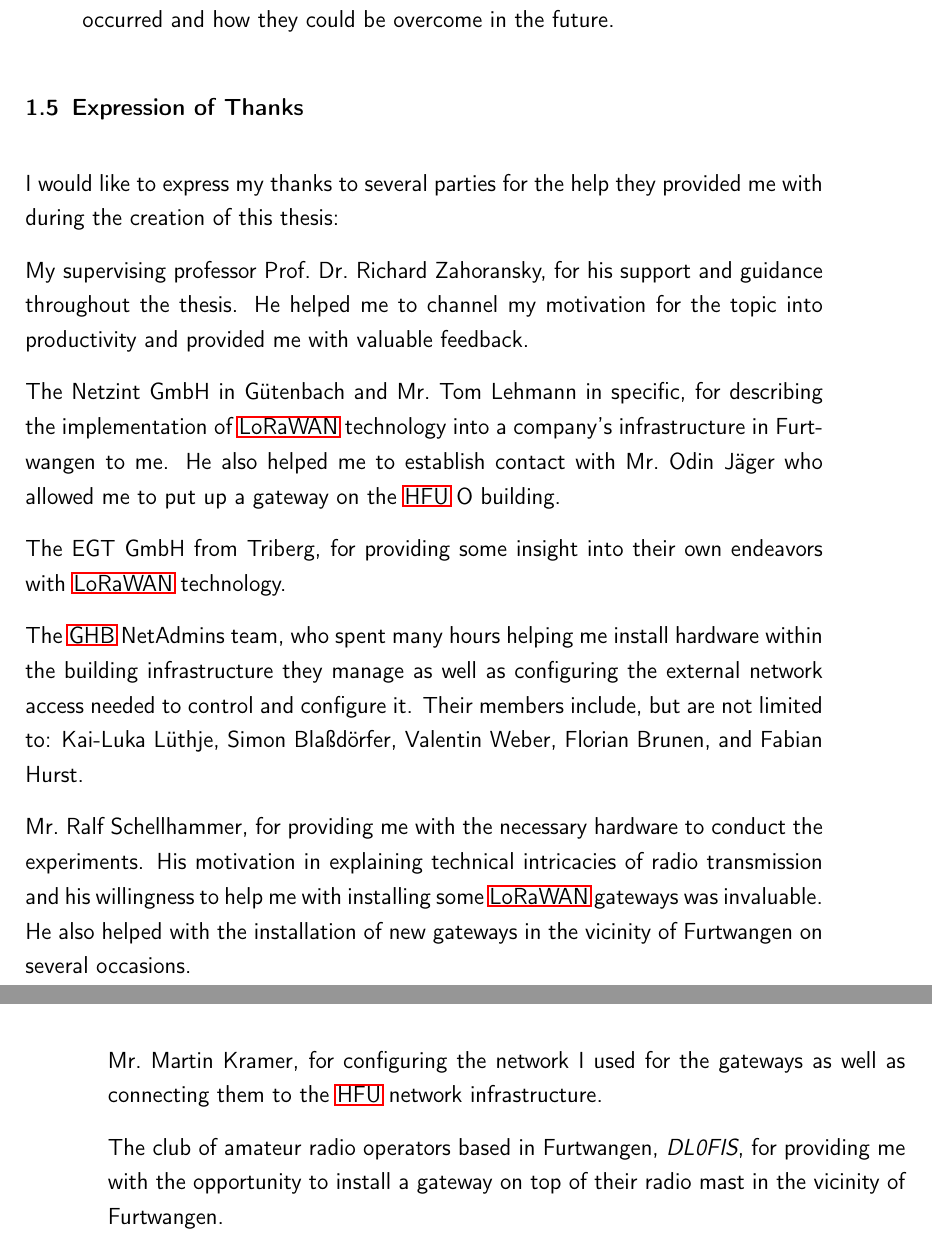
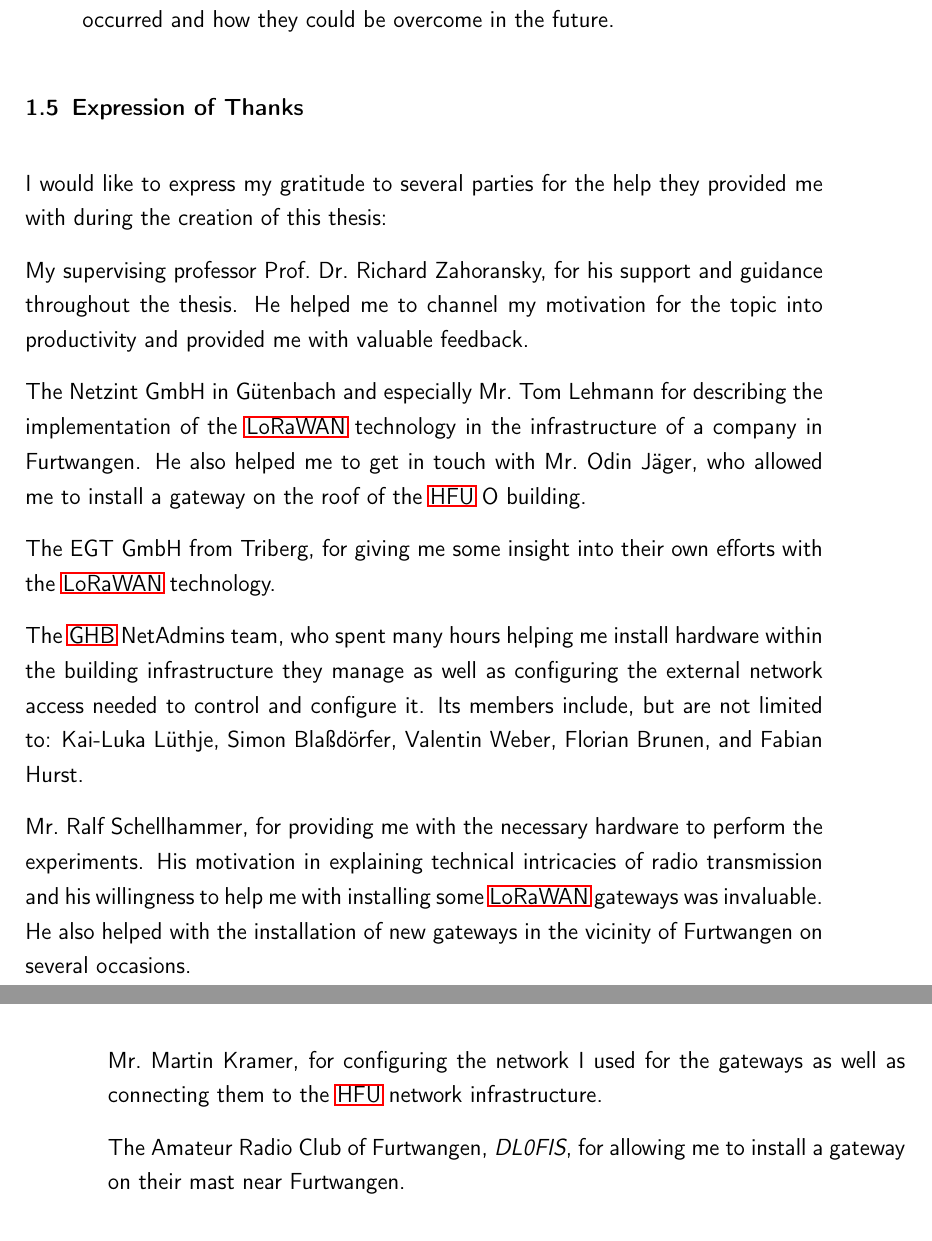
Before and after one commit to Bassadin/Master-Thesis-INM, a LaTeX thesis (thesis/main.tex, which reads thesis/content/1_introduction.tex): two parts of pages 24 and 25 of 93, joined at a grey line, cut so that both start at the same text. Compiled offline with pdfLaTeX.

Commit message:
wording in gratitude section

```diff
--- a/thesis/content/1_introduction.tex
+++ b/thesis/content/1_introduction.tex
@@ -100,23 +100,23 @@ This thesis is structured as follows:
 
 \section{Expression of Thanks}\label{sec:expression-of-thanks}
 
-I would like to express my thanks to several parties for the help they provided me with during the creation of this thesis:
+I would like to express my gratitude to several parties for the help they provided me with during the creation of this thesis:
 
 My supervising professor Prof.\ Dr.\ Richard Zahoransky, for his support and guidance throughout the thesis.
 He helped me to channel my motivation for the topic into productivity and provided me with valuable feedback.
 
-The Netzint GmbH in Gütenbach and Mr.\ Tom Lehmann in specific, for describing the implementation of \ac{LoRaWAN} technology into a company's infrastructure in Furtwangen to me.
-He also helped me to establish contact with Mr.\ Odin Jäger who allowed me to put up a gateway on the \ac{HFU} O building.
+The Netzint GmbH in Gütenbach and especially Mr.\ Tom Lehmann for describing the implementation of the \ac{LoRaWAN} technology in the infrastructure of a company in Furtwangen.
+He also helped me to get in touch with Mr.\ Odin Jäger, who allowed me to install a gateway on the roof of the \ac{HFU} O building.
 
-The EGT GmbH from Triberg, for providing some insight into their own endeavors with \ac{LoRaWAN} technology.
+The EGT GmbH from Triberg, for giving me some insight into their own efforts with the \ac{LoRaWAN} technology.
 
 The \ac{GHB} NetAdmins team, who spent many hours helping me install hardware within the building infrastructure they manage as well as configuring the external network access needed to control and configure it.
-Their members include, but are not limited to: Kai-Luka Lüthje, Simon Blaßdörfer, Valentin Weber, Florian Brunen, and Fabian Hurst.
+Its members include, but are not limited to: Kai-Luka Lüthje, Simon Blaßdörfer, Valentin Weber, Florian Brunen, and Fabian Hurst.
 
-Mr.\ Ralf Schellhammer, for providing me with the necessary hardware to conduct the experiments.
+Mr.\ Ralf Schellhammer, for providing me with the necessary hardware to perform the experiments.
 His motivation in explaining technical intricacies of radio transmission and his willingness to help me with installing some \ac{LoRaWAN} gateways was invaluable.
 He also helped with the installation of new gateways in the vicinity of Furtwangen on several occasions.
 
 Mr.\ Martin Kramer, for configuring the network I used for the gateways as well as connecting them to the \ac{HFU} network infrastructure.
 
-The club of amateur radio operators based in Furtwangen, \emph{DL0FIS}, for providing me with the opportunity to install a gateway on top of their radio mast in the vicinity of Furtwangen.
+The Amateur Radio Club of Furtwangen, \emph{DL0FIS}, for allowing me to install a gateway on their mast near Furtwangen.
```
